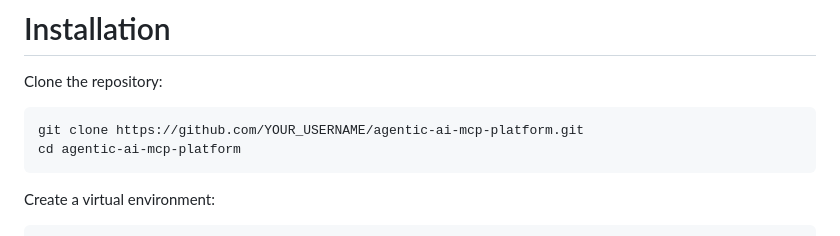
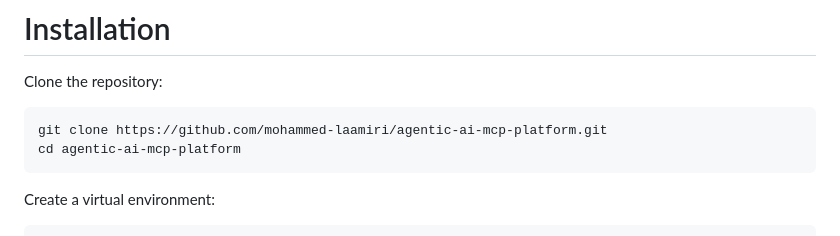
Before and after one commit to mohammed-laamiri/agentic-ai-mcp-platform, a Markdown page: README.md, the part around the change. GitHub-like rendering.

````diff
--- a/README.md
+++ b/README.md
@@ -171,7 +171,7 @@ agentic-ai-mcp-platform/
 Clone the repository:
 
 ```bash
-git clone https://github.com/YOUR_USERNAME/agentic-ai-mcp-platform.git
+git clone https://github.com/mohammed-laamiri/agentic-ai-mcp-platform.git
 cd agentic-ai-mcp-platform
 ```
 
````
